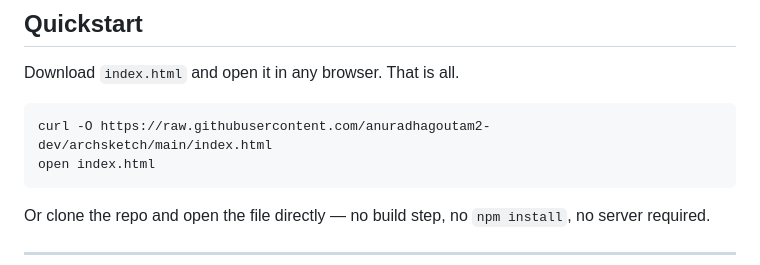
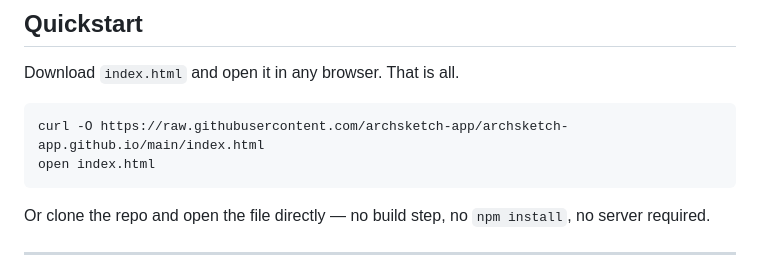
Before and after one commit to anuradhagoutam2-dev/archsketch, a Markdown page: README.md, the part around one of its changes. GitHub-like rendering.

Commit message:
fix: update URLs to archsketch-app org and new repo name

````diff
--- a/README.md
+++ b/README.md
@@ -32,7 +32,7 @@ An architect should be able to diagram the most sensitive enterprise topology wi
 Download `index.html` and open it in any browser. That is all.
 
 ```
-curl -O https://raw.githubusercontent.com/anuradhagoutam2-dev/archsketch/main/index.html
+curl -O https://raw.githubusercontent.com/archsketch-app/archsketch-app.github.io/main/index.html
 open index.html
 ```
 
````
Also changed, not shown: other parts of README.md (+1 -1 lines).
